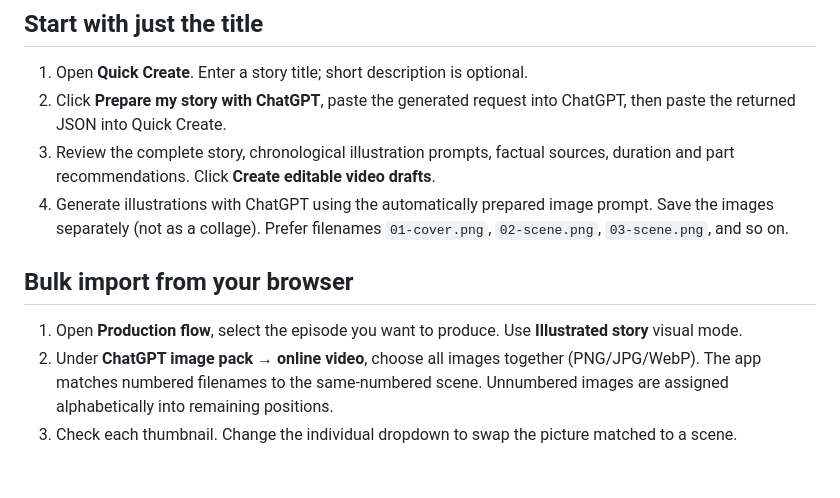
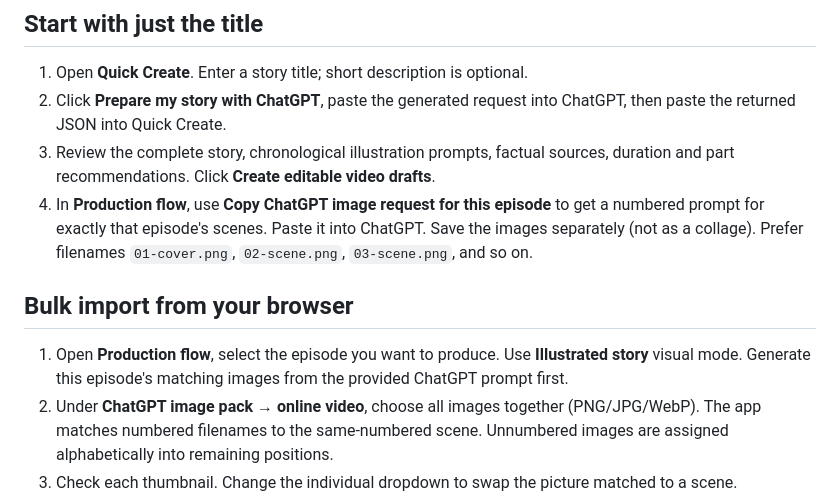
Before and after one commit to dclipsentertainment/shorts-studio-app, a Markdown page: README-CLOUD-RENDER.md, the part around the change. Rendered like a GitHub page; blank space fills up the shorter version.

Commit message:
Document one-click ChatGPT art prompt per episode and free cloud preview handoff

```diff
--- a/README-CLOUD-RENDER.md
+++ b/README-CLOUD-RENDER.md
@@ -7,11 +7,11 @@ This workflow runs from the **online DClips dashboard**, even without a graphics
 1. Open **Quick Create**. Enter a story title; short description is optional.
 2. Click **Prepare my story with ChatGPT**, paste the generated request into ChatGPT, then paste the returned JSON into Quick Create.
 3. Review the complete story, chronological illustration prompts, factual sources, duration and part recommendations. Click **Create editable video drafts**.
-4. Generate illustrations with ChatGPT using the automatically prepared image prompt. Save the images separately (not as a collage). Prefer filenames `01-cover.png`, `02-scene.png`, `03-scene.png`, and so on.
+4. In **Production flow**, use **Copy ChatGPT image request for this episode** to get a numbered prompt for exactly that episode's scenes. Paste it into ChatGPT. Save the images separately (not as a collage). Prefer filenames `01-cover.png`, `02-scene.png`, `03-scene.png`, and so on.
 
 ## Bulk import from your browser
 
-1. Open **Production flow**, select the episode you want to produce. Use **Illustrated story** visual mode.
+1. Open **Production flow**, select the episode you want to produce. Use **Illustrated story** visual mode. Generate this episode's matching images from the provided ChatGPT prompt first.
 2. Under **ChatGPT image pack → online video**, choose all images together (PNG/JPG/WebP). The app matches numbered filenames to the same-numbered scene. Unnumbered images are assigned alphabetically into remaining positions.
 3. Check each thumbnail. Change the individual dropdown to swap the picture matched to a scene.
 4. Confirm you have the rights to use the images, narration and story. If it is a factual story, review the source claims in the content editor.
```
